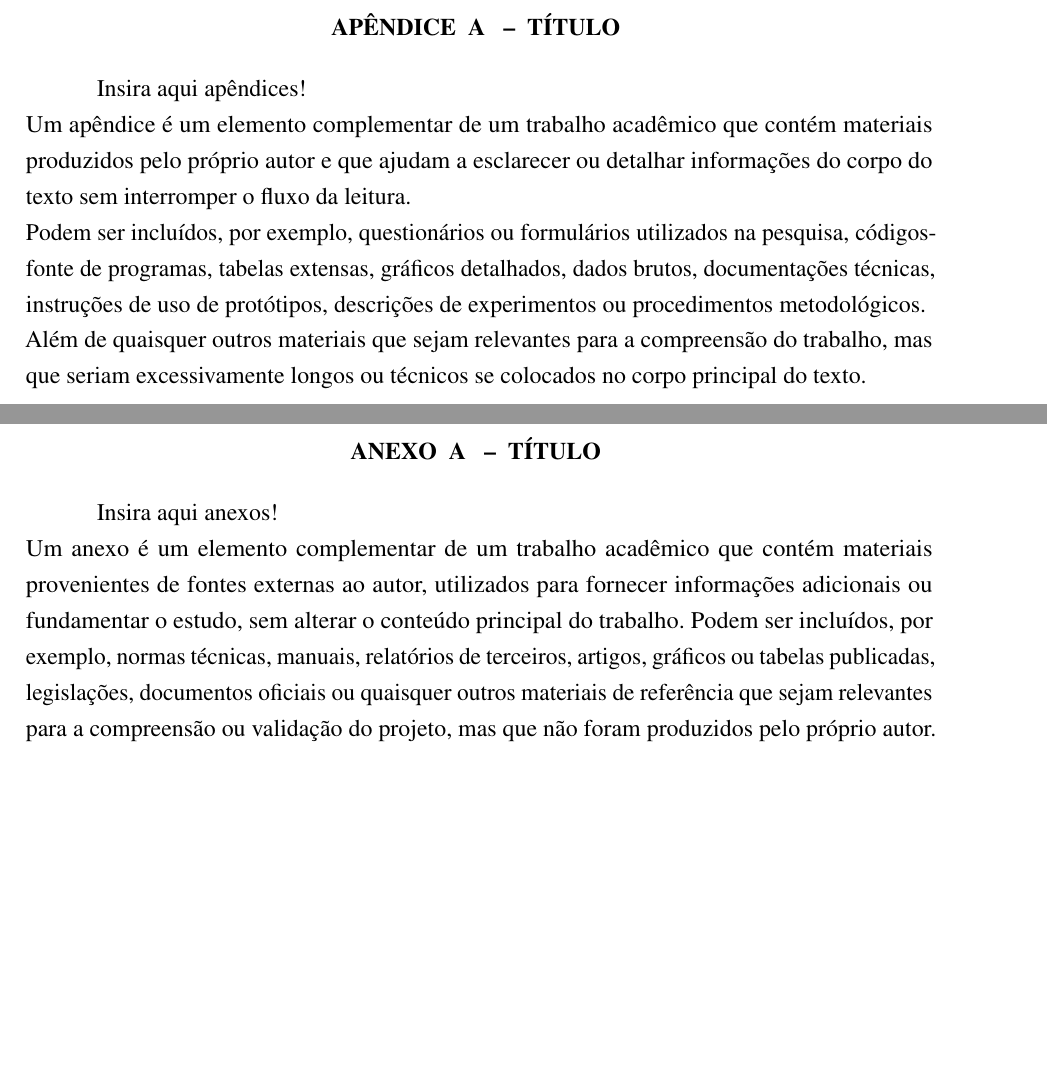
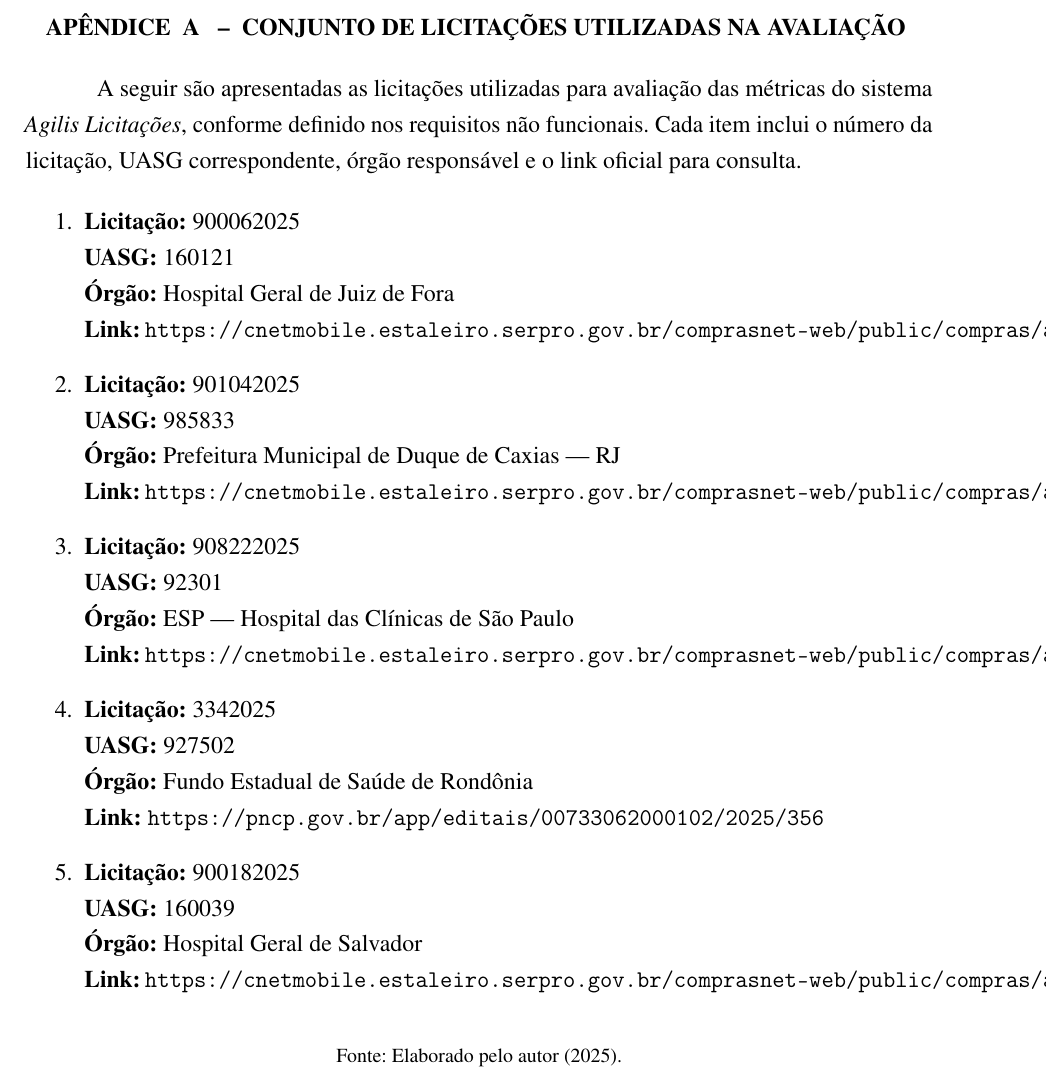
Before and after one commit to AgilisLicitacoes/RFC, a LaTeX thesis (template/main.tex, which reads template/PosTextuais/Apendices.tex): two parts of pages 19 and 20 of 20 before the commit and part of page 19 of 19 after it, the two joined at a grey line, cut at the place of the change, the shorter picture padded with empty space. Compiled offline with pdfLaTeX; a missing bibliography style is replaced by a similar one.

Commit message:
apendices + citacao do apendice

```diff
--- a/template/PosTextuais/Apendices.tex
+++ b/template/PosTextuais/Apendices.tex
@@ -1,27 +1,42 @@
-
 % ----------------------------------------------------------
 % Apêndices
 % ----------------------------------------------------------
 
-% ---
-% Inicia os apêndices
-% ---
 \begin{apendicesenv}
 
-% Imprime uma página indicando o início dos apêndices
-%\partapendices
+\chapter{Conjunto de Licitações Utilizadas na Avaliação}
+\label{ap:licitacoes}
 
-% ----------------------------------------------------------
-\chapter{TÍTULO}
-% ----------------------------------------------------------
+A seguir são apresentadas as licitações utilizadas para avaliação das métricas do sistema \textit{Agilis Licitações}, conforme definido nos requisitos não funcionais. Cada item inclui o número da licitação, UASG correspondente, órgão responsável e o link oficial para consulta.
 
-Insira aqui apêndices!
-\\
-Um apêndice é um elemento complementar de um trabalho acadêmico que contém materiais produzidos pelo próprio autor e que ajudam a esclarecer ou detalhar informações do corpo do texto sem interromper o fluxo da leitura.
-\\
-Podem ser incluídos, por exemplo, questionários ou formulários utilizados na pesquisa, códigos-fonte de programas, tabelas extensas, gráficos detalhados, dados brutos, documentações técnicas, instruções de uso de protótipos, descrições de experimentos ou procedimentos metodológicos.
-\\
-Além de quaisquer outros materiais que sejam relevantes para a compreensão do trabalho, mas que seriam excessivamente longos ou técnicos se colocados no corpo principal do texto.
+\begin{enumerate}
+    \item \textbf{Licitação:} 900062025 \\
+          \textbf{UASG:} 160121 \\
+          \textbf{Órgão:} Hospital Geral de Juiz de Fora \\
+          \textbf{Link:} \texttt{https://cnetmobile.estaleiro.serpro.gov.br/comprasnet-web/public/compras/acompanhamento-compra?compra=16012105900062025}
+
+    \item \textbf{Licitação:} 901042025 \\
+          \textbf{UASG:} 985833 \\
+          \textbf{Órgão:} Prefeitura Municipal de Duque de Caxias — RJ \\
+          \textbf{Link:} \texttt{https://cnetmobile.estaleiro.serpro.gov.br/comprasnet-web/public/compras/acompanhamento-compra?compra=98583305901042025}
+
+    \item \textbf{Licitação:} 908222025 \\
+          \textbf{UASG:} 92301 \\
+          \textbf{Órgão:} ESP — Hospital das Clínicas de São Paulo \\
+          \textbf{Link:} \texttt{https://cnetmobile.estaleiro.serpro.gov.br/comprasnet-web/public/compras/acompanhamento-compra?compra=09230105908222025}
+
+    \item \textbf{Licitação:} 3342025 \\
+          \textbf{UASG:} 927502 \\
+          \textbf{Órgão:} Fundo Estadual de Saúde de Rondônia \\
+          \textbf{Link:} \texttt{https://pncp.gov.br/app/editais/00733062000102/2025/356}
+
+    \item \textbf{Licitação:} 900182025 \\
+          \textbf{UASG:} 160039 \\
+          \textbf{Órgão:} Hospital Geral de Salvador \\
+          \textbf{Link:} \texttt{https://cnetmobile.estaleiro.serpro.gov.br/comprasnet-web/public/compras/acompanhamento-compra?compra=16003905900182025}
+\end{enumerate}
+
+\vspace{2mm}
+\fonte{\me{2025}}
 
 \end{apendicesenv}
-% ---
--- a/template/main.tex
+++ b/template/main.tex
@@ -161,7 +161,7 @@
 
 % \include{PosTextuais/Glossario}				% Elemento Opcional
 \include{PosTextuais/Apendices}				% Elemento Opcional
-\include{PosTextuais/Anexos}				% Elemento Opcional
+% \include{PosTextuais/Anexos}				% Elemento Opcional
 % \include{PosTextuais/IndiceRemissivo}		% Elemento Opcional
 
 
```
Also changed, not shown: template/Textuais/Descricao.tex (+3 -3 lines), template/Textuais/Especificacoes.tex (+3 -3 lines), template/main.pdf, 16 other files.
